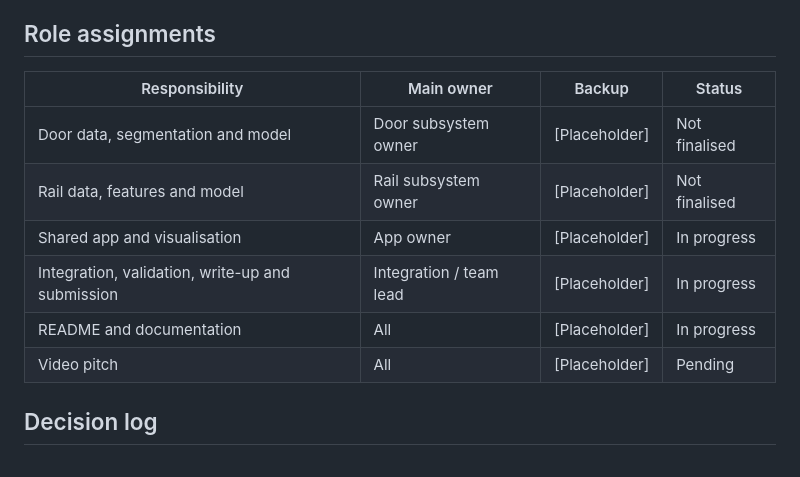
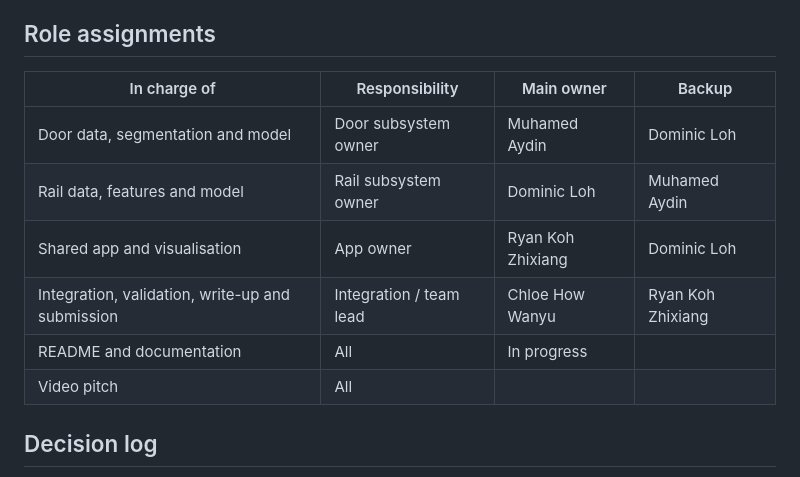
Before and after one commit to dominicloh/NEBULA-X, a Markdown page: planning/hackathon.playbook.md, the part around the change. Rendered like a GitHub page.

Commit message:
Update project files

```diff
--- a/planning/hackathon.playbook.md
+++ b/planning/hackathon.playbook.md
@@ -18,14 +18,14 @@
 
 ## Role assignments
 
-| Responsibility | Main owner | Backup | Status |
+| In charge of | Responsibility | Main owner | Backup
 | --- | --- | --- | --- |
-| Door data, segmentation and model | Door subsystem owner | [Placeholder] | Not finalised |
-| Rail data, features and model | Rail subsystem owner | [Placeholder] | Not finalised |
-| Shared app and visualisation | App owner | [Placeholder] | In progress |
-| Integration, validation, write-up and submission | Integration / team lead | [Placeholder] | In progress |
-| README and documentation | All | [Placeholder] | In progress |
-| Video pitch | All | [Placeholder] | Pending |
+| Door data, segmentation and model | Door subsystem owner | Muhamed Aydin | Dominic Loh
+| Rail data, features and model | Rail subsystem owner | Dominic Loh | Muhamed Aydin
+| Shared app and visualisation | App owner | Ryan Koh Zhixiang | Dominic Loh
+| Integration, validation, write-up and submission | Integration / team lead | Chloe How Wanyu | Ryan Koh Zhixiang
+| README and documentation | All | In progress |
+| Video pitch | All |
 
 ## Decision log
 
```
